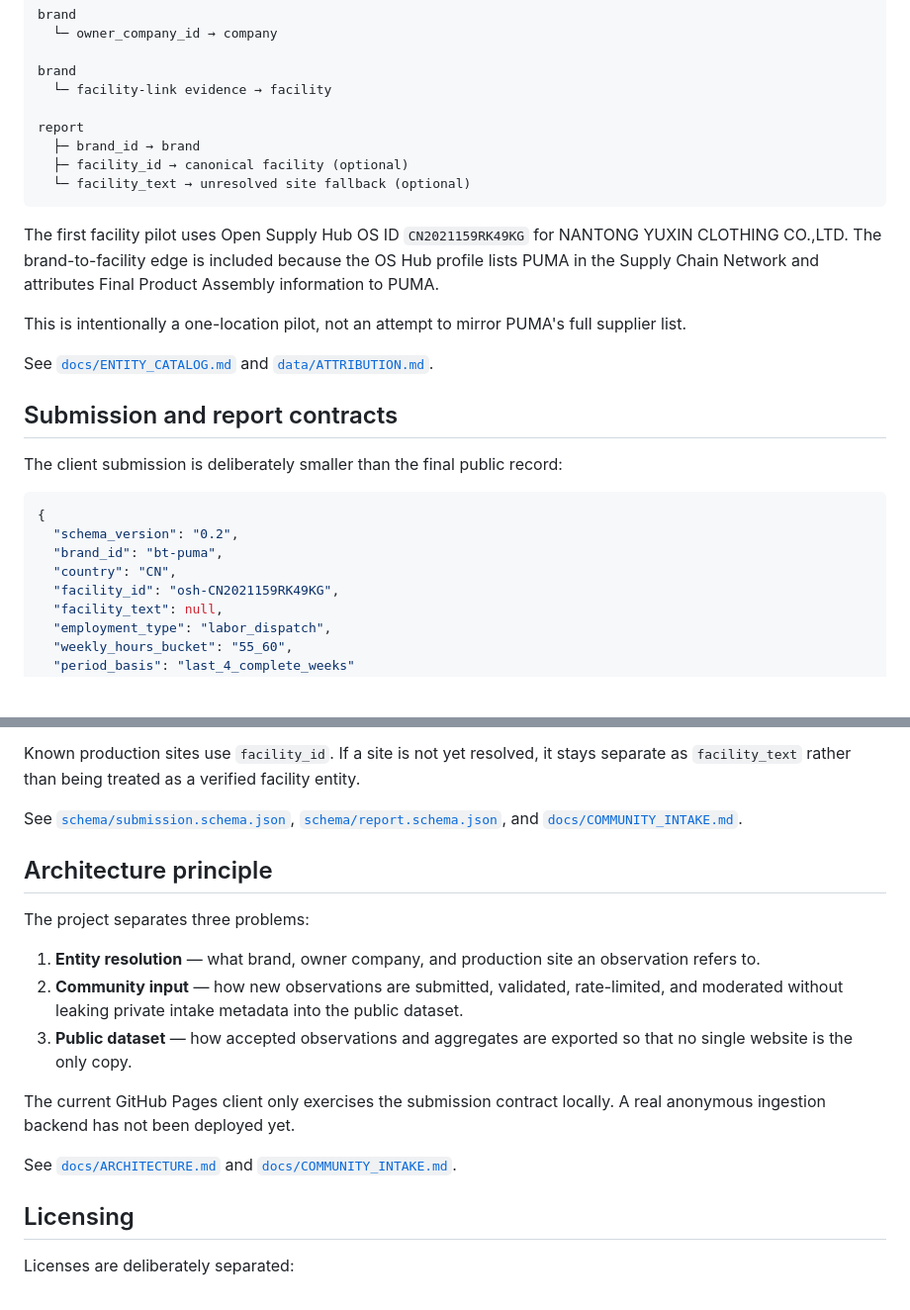
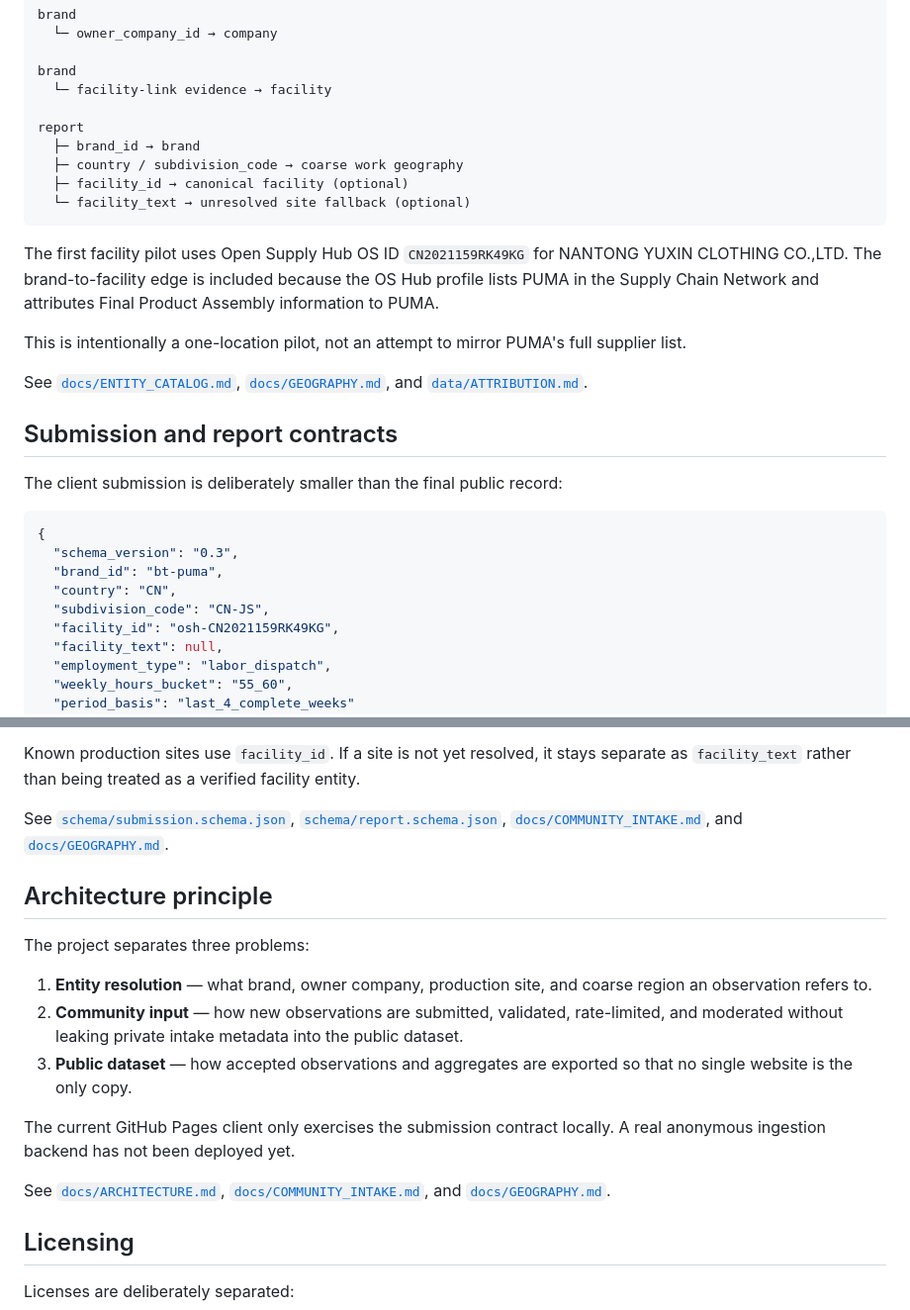
Before and after one commit to 6jingyong/open-worktime, a Markdown page: README.md, 2 parts joined by grey strips. Shown at 99% size. Rendered like a GitHub page; blank space fills up the shorter version.

````diff
--- a/README.md
+++ b/README.md
@@ -81,6 +104,7 @@ brand
 
 report
   ├─ brand_id → brand
+  ├─ country / subdivision_code → coarse work geography
   ├─ facility_id → canonical facility (optional)
   └─ facility_text → unresolved site fallback (optional)
 ```
@@ -89,7 +113,7 @@ The first facility pilot uses Open Supply Hub OS ID `CN2021159RK49KG` for NANTON
 
 This is intentionally a one-location pilot, not an attempt to mirror PUMA's full supplier list.
 
-See [`docs/ENTITY_CATALOG.md`](docs/ENTITY_CATALOG.md) and [`data/ATTRIBUTION.md`](data/ATTRIBUTION.md).
+See [`docs/ENTITY_CATALOG.md`](docs/ENTITY_CATALOG.md), [`docs/GEOGRAPHY.md`](docs/GEOGRAPHY.md), and [`data/ATTRIBUTION.md`](data/ATTRIBUTION.md).
 
 ## Submission and report contracts
 
@@ -97,9 +121,10 @@ The client submission is deliberately smaller than the final public record:
 
 ```json
 {
-  "schema_version": "0.2",
+  "schema_version": "0.3",
   "brand_id": "bt-puma",
   "country": "CN",
+  "subdivision_code": "CN-JS",
   "facility_id": "osh-CN2021159RK49KG",
   "facility_text": null,
   "employment_type": "labor_dispatch",
@@ -114,19 +139,19 @@ The public observation does **not** need a worker's name, email, phone number, e
 
 Known production sites use `facility_id`. If a site is not yet resolved, it stays separate as `facility_text` rather than being treated as a verified facility entity.
 
-See [`schema/submission.schema.json`](schema/submission.schema.json), [`schema/report.schema.json`](schema/report.schema.json), and [`docs/COMMUNITY_INTAKE.md`](docs/COMMUNITY_INTAKE.md).
+See [`schema/submission.schema.json`](schema/submission.schema.json), [`schema/report.schema.json`](schema/report.schema.json), [`docs/COMMUNITY_INTAKE.md`](docs/COMMUNITY_INTAKE.md), and [`docs/GEOGRAPHY.md`](docs/GEOGRAPHY.md).
 
 ## Architecture principle
 
 The project separates three problems:
 
-1. **Entity resolution** — what brand, owner company, and production site an observation refers to.
+1. **Entity resolution** — what brand, owner company, production site, and coarse region an observation refers to.
 2. **Community input** — how new observations are submitted, validated, rate-limited, and moderated without leaking private intake metadata into the public dataset.
 3. **Public dataset** — how accepted observations and aggregates are exported so that no single website is the only copy.
 
 The current GitHub Pages client only exercises the submission contract locally. A real anonymous ingestion backend has not been deployed yet.
 
-See [`docs/ARCHITECTURE.md`](docs/ARCHITECTURE.md) and [`docs/COMMUNITY_INTAKE.md`](docs/COMMUNITY_INTAKE.md).
+See [`docs/ARCHITECTURE.md`](docs/ARCHITECTURE.md), [`docs/COMMUNITY_INTAKE.md`](docs/COMMUNITY_INTAKE.md), and [`docs/GEOGRAPHY.md`](docs/GEOGRAPHY.md).
 
 ## Licensing
 
````
Also changed, not shown: other parts of README.md (+29 -6 lines).
